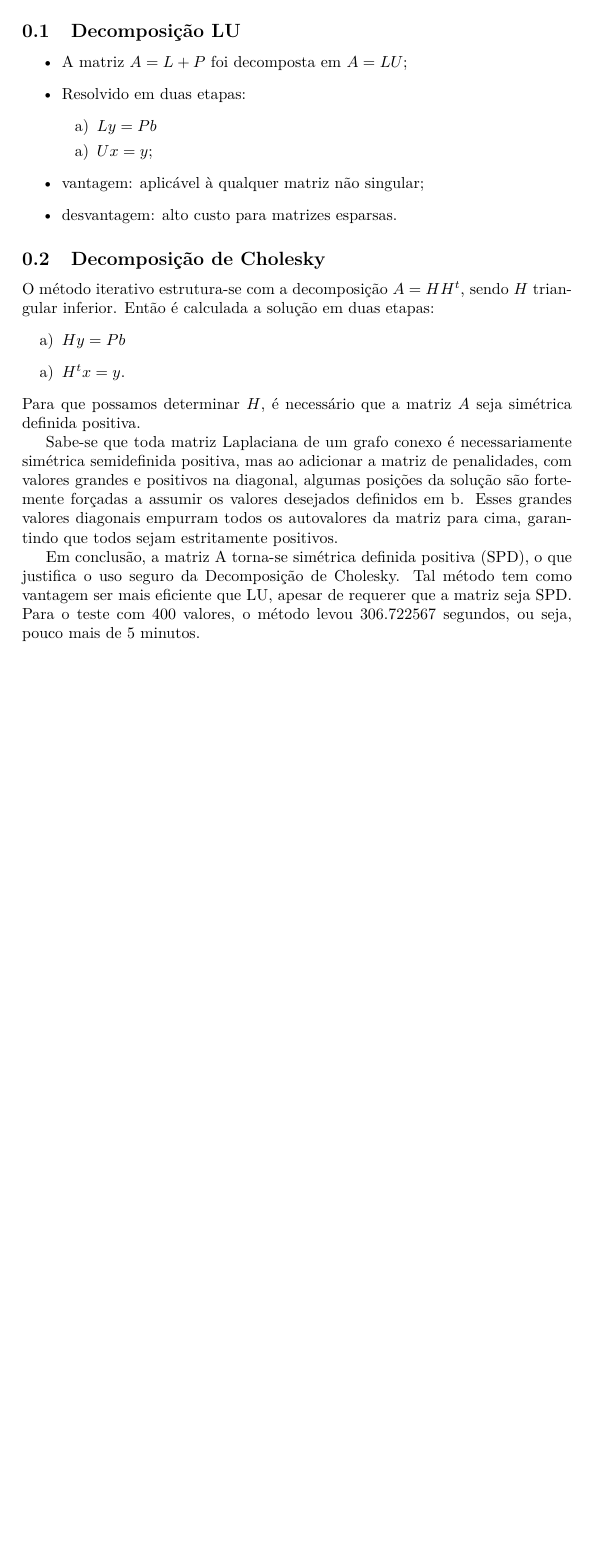
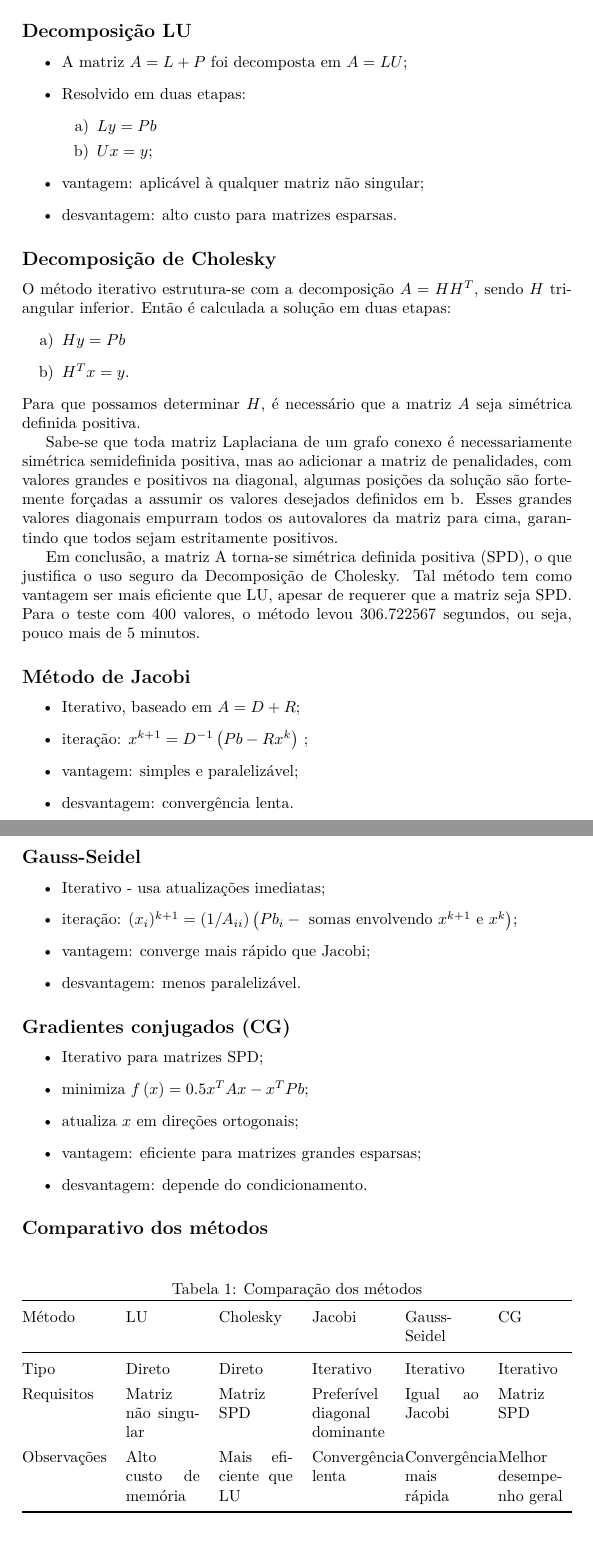
Before and after one commit to Fabio-araujo-silva/metodos-numericos, a LaTeX document (relatorio.tex): part of page 2 of 2 before the commit and two parts of pages 2 and 3 of 3 after it, the two joined at a grey line, cut so that both start at the same text, the shorter picture padded with empty space. Compiled offline with pdfLaTeX.

Commit message:
Add files via upload

```diff
--- a/relatorio.tex
+++ b/relatorio.tex
@@ -6,6 +6,8 @@
 \usepackage{amssymb}
 \usepackage{amsthm} \usepackage{mathtools} \usepackage{lmodern} \usepackage{tikz}
 \usepackage{cancel}
+\usepackage{booktabs}
+\usepackage{tabularx}
 \usepackage[shortlabels]{enumitem}
 \newcommand\myalign[1]{\centerline{$\displaystyle#1$}}
 \usepackage{tcolorbox} \tcbuselibrary{theorems}
@@ -19,7 +21,13 @@
 \newcommand{\filledheart}{\ensuremath\varheartsuit}
 
 \title{Relatório – Solução de Sistemas Lineares Aplicados a Grafos de Manhattan}
-\author{Vinícius Girão de Castro}
+\author
+{
+  Vinícius Girão de Castro | 15491730 \\
+  Natália Carvalho | 15497232 \\
+  Larissa |  \\
+  Fábio Araujo | 16311045 \\
+}
 \date{}
 
 \pdfsuppresswarningpagegroup=1
@@ -72,34 +80,93 @@
             \item resolução do sistema $\left(L+P \right)x=Pb$.
          \end{itemize}
     \section*{Métodos utilizados}
-        \subsection{Decomposição LU}
+        \subsection*{Decomposição LU}
             \begin{itemize}
                 \item A matriz $A = L + P$ foi decomposta em  $A = LU$;
                 \item Resolvido em duas etapas:
-                    \begin{itemize}[a)]
+                    \begin{enumerate}[a)]
                         \item $Ly = Pb$
                         \item  $Ux = y$;
-                    \end{itemize}
+                    \end{enumerate}
                 \item vantagem: aplicável à qualquer matriz não singular;
                 \item desvantagem: alto custo para matrizes esparsas.
             \end{itemize}
-        \subsection{Decomposição de Cholesky}
+            \subsection*{Decomposição de Cholesky}
 
-O método iterativo estrutura-se com a decomposição $A = HH^t$, sendo $H$ triangular inferior.
+                O método iterativo estrutura-se com a decomposição $A = HH^T$, sendo $H$ triangular
+                inferior.
                 Então é calculada a solução em duas etapas:
-\begin{itemize}[a)]
+                \begin{enumerate}[a)]
                     \item $Hy = Pb$
-    \item  $H^tx = y$.
-\end{itemize}
-Para que possamos determinar $H$, é necessário que a matriz $A$ seja simétrica definida positiva.
+                    \item $H^Tx = y$.
+                \end{enumerate}
+                Para que possamos determinar $H$, é necessário que a matriz $A$ seja simétrica
+                definida positiva.
 
-Sabe-se que toda matriz Laplaciana de um grafo conexo é necessariamente simétrica semidefinida
-positiva, mas ao adicionar a matriz de penalidades, com valores grandes e positivos na diagonal,
-algumas posições da solução são fortemente forçadas a assumir os valores desejados definidos em b.
-Esses grandes valores diagonais empurram todos os autovalores da matriz para cima, garantindo
+                Sabe-se que toda matriz Laplaciana de um grafo conexo é necessariamente simétrica
+                semidefinida
+                positiva, mas ao adicionar a matriz de penalidades, com valores grandes e positivos
+                na diagonal,
+                algumas posições da solução são fortemente forçadas a assumir os valores desejados
+                definidos em b.
+                Esses grandes valores diagonais empurram todos os autovalores da matriz para cima,
+                garantindo
                 que todos sejam estritamente positivos.
 
                 Em conclusão, a matriz A torna-se simétrica definida positiva
                 (SPD), o que justifica o uso seguro da Decomposição de Cholesky.
-Tal método tem como vantagem ser mais eficiente que LU, apesar de requerer que a matriz seja SPD.
-Para o teste com 400 valores, o método levou $306.722567$ segundos, ou seja, pouco mais de 5 minutos.
+                Tal método tem como vantagem ser mais eficiente que LU, apesar de requerer que a
+                matriz seja SPD.
+                Para o teste com 400 valores, o método levou $306.722567$ segundos, ou seja,
+                pouco mais de 5 minutos.
+
+
+        \subsection*{Método de Jacobi}
+            \begin{itemize}
+                \item Iterativo, baseado em $A = D + R$;
+                \item iteração:  $x^{k+1} = D^{-1} \left( Pb - Rx^k \right) $ ;
+                \item vantagem: simples e paralelizável;
+                \item desvantagem: convergência lenta.
+            \end{itemize}
+        \subsection*{Gauss-Seidel}
+            \begin{itemize}
+                \item Iterativo - usa atualizações imediatas;
+                \item iteração: $(x_i)^{k+1} = \left( 1/A_{ii} \right)
+                    \left( Pb_i - \text{ somas envolvendo } x^{k+1} \text{ e } x^k \right) $;
+                \item vantagem: converge mais rápido que Jacobi;
+                \item desvantagem: menos paralelizável.
+            \end{itemize}
+
+        \subsection*{Gradientes conjugados (CG)}
+
+            \begin{itemize}
+                \item Iterativo para matrizes SPD;
+                \item minimiza $f\left( x \right) = 0.5x^T Ax - x^T Pb$;
+                \item atualiza $x$ em direções ortogonais;
+                \item vantagem: eficiente para matrizes grandes esparsas;
+                \item desvantagem: depende do condicionamento.
+            \end{itemize}
+
+        \subsection*{Comparativo dos métodos}
+                \begin{table}[h!]
+                \centering
+                \caption{Comparação dos métodos}
+                \renewcommand{\arraystretch}{1.3} % Aumenta o espaçamento entre linhas
+                \begin{tabularx}{\textwidth}{@{}lXXXXX@{}} % 1 coluna fixa + 5 expansíveis
+                \toprule
+                Método         & LU      & Cholesky & Jacobi    & Gauss-Seidel & CG \\
+                \midrule
+                Tipo           & Direto  & Direto   & Iterativo & Iterativo    & Iterativo \\
+                Requisitos     & Matriz não singular
+                               & Matriz SPD
+                               & Preferível diagonal dominante
+                               & Igual ao Jacobi
+                               & Matriz SPD \\
+                Observações    & Alto custo de memória
+                               & Mais eficiente que LU
+                               & Convergência lenta
+                               & Convergência mais rápida
+                               & Melhor desempenho geral \\
+                \bottomrule
+                \end{tabularx}
+                \end{table}
```
Also changed, not shown: relatorio.pdf, relatorio.tex (9 more changed lines). Lines whose indentation alone changed are shown as unchanged.
